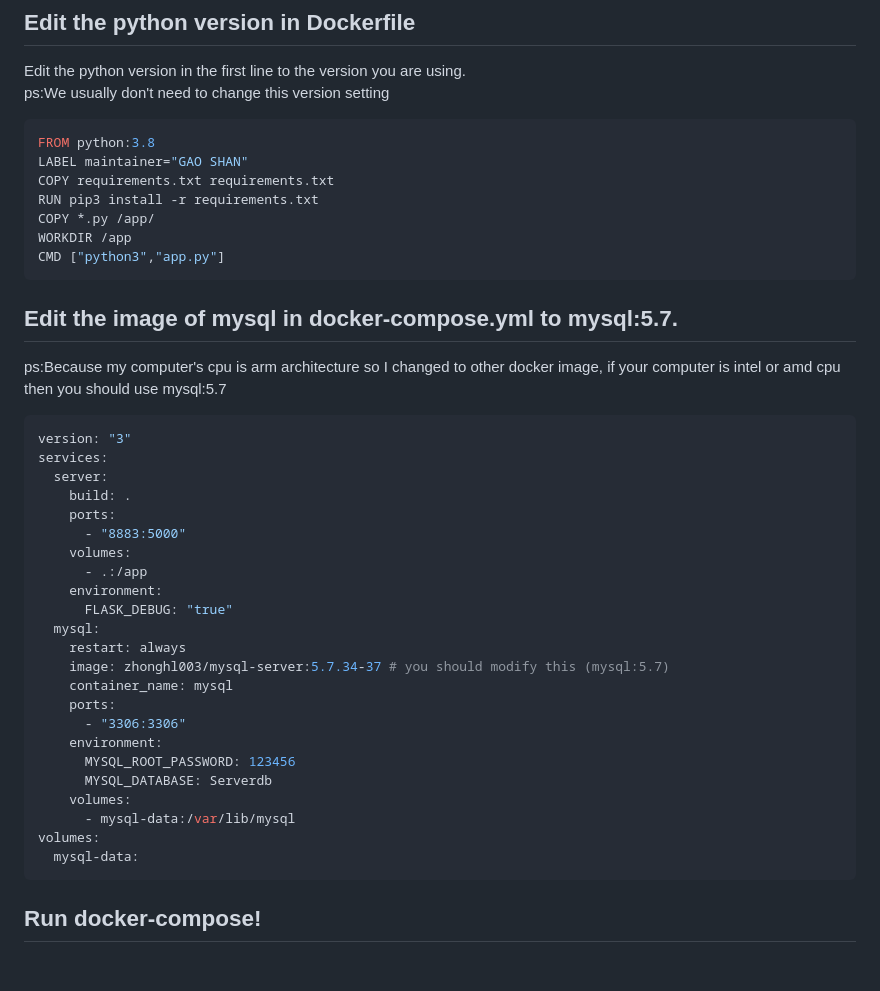
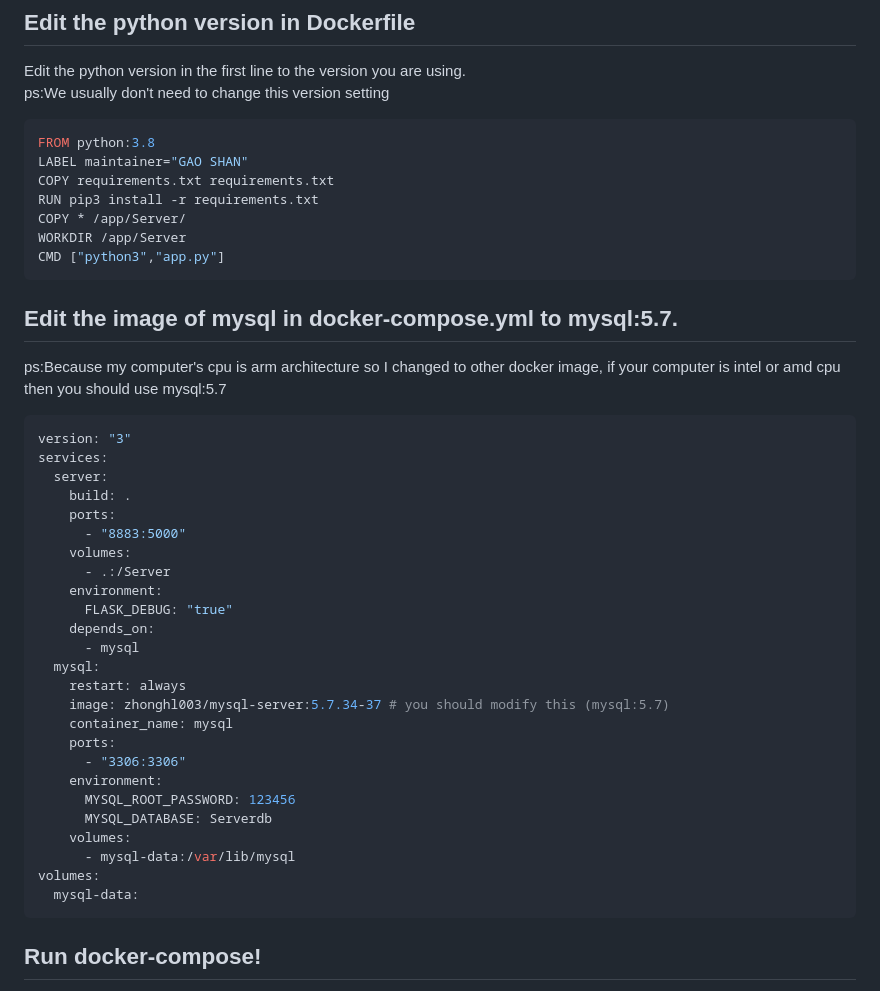
Before and after one commit to MGMCN/Team-GYUK, a Markdown page: Tutorials_for_docker/README.md, the part around the change. Drawn GitHub-style; blank space fills up the shorter version.

````diff
--- a/Tutorials_for_docker/README.md
+++ b/Tutorials_for_docker/README.md
@@ -27,8 +27,8 @@ FROM python:3.8
 LABEL maintainer="GAO SHAN"
 COPY requirements.txt requirements.txt
 RUN pip3 install -r requirements.txt
-COPY *.py /app/
-WORKDIR /app
+COPY * /app/Server/
+WORKDIR /app/Server
 CMD ["python3","app.py"]
 ```
 ## Edit the image of mysql in docker-compose.yml to mysql:5.7.
@@ -41,9 +41,11 @@ services:
     ports:
       - "8883:5000"
     volumes:
-      - .:/app
+      - .:/Server
     environment:
       FLASK_DEBUG: "true"
+    depends_on:
+      - mysql
   mysql:
     restart: always
     image: zhonghl003/mysql-server:5.7.34-37 # you should modify this (mysql:5.7)
@@ -57,7 +59,7 @@ services:
       - mysql-data:/var/lib/mysql
 volumes:
   mysql-data:
-  ```
+```
 ## Run docker-compose!
 After executing this command you will see that your computer is successfully running a container with the flask service and mysql service inside
 ```Bash
````
